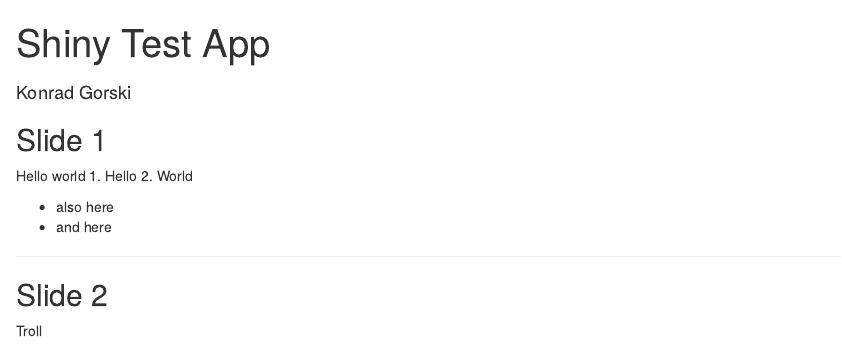
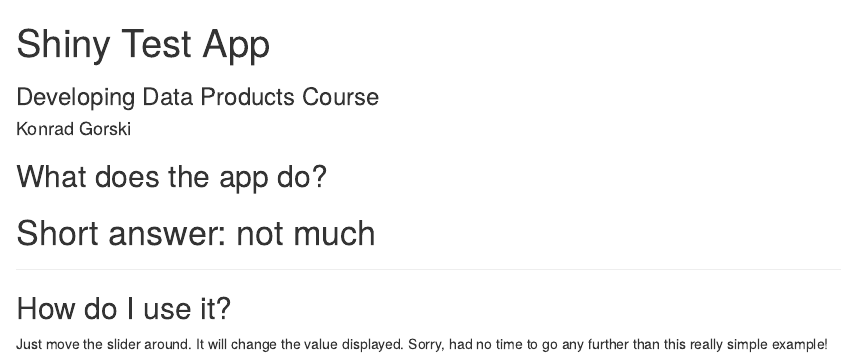
Before and after one commit to konradg/slidifyDemo, an R Markdown document (index.Rmd): the page in a window 1100 px wide, from its top. Rendered offline with R 4.5, knitr and Pandoc, with nearby package versions.

Commit message:
publishing deck

```diff
--- a/index.Rmd
+++ b/index.Rmd
@@ -1,6 +1,6 @@
 ---
 title       : Shiny Test App
-subtitle    : <this will do sth>
+subtitle    : Developing Data Products Course
 author      : Konrad Gorski
 job         : Coursera 2015
 framework   : io2012        # {io2012, html5slides, shower, dzslides, ...}
@@ -14,17 +14,13 @@ github:
 
 ---
 
-## Slide 1
+## What does the app do?
 
-Hello world
-1. Hello
-2. World
-
-* also here
-* and here
+# Short answer: not much
 
 ---
 
-## Slide 2
+## How do I use it?
 
-Troll
+Just move the slider around. It will change the value displayed.
+Sorry, had no time to go any further than this really simple example!
```
